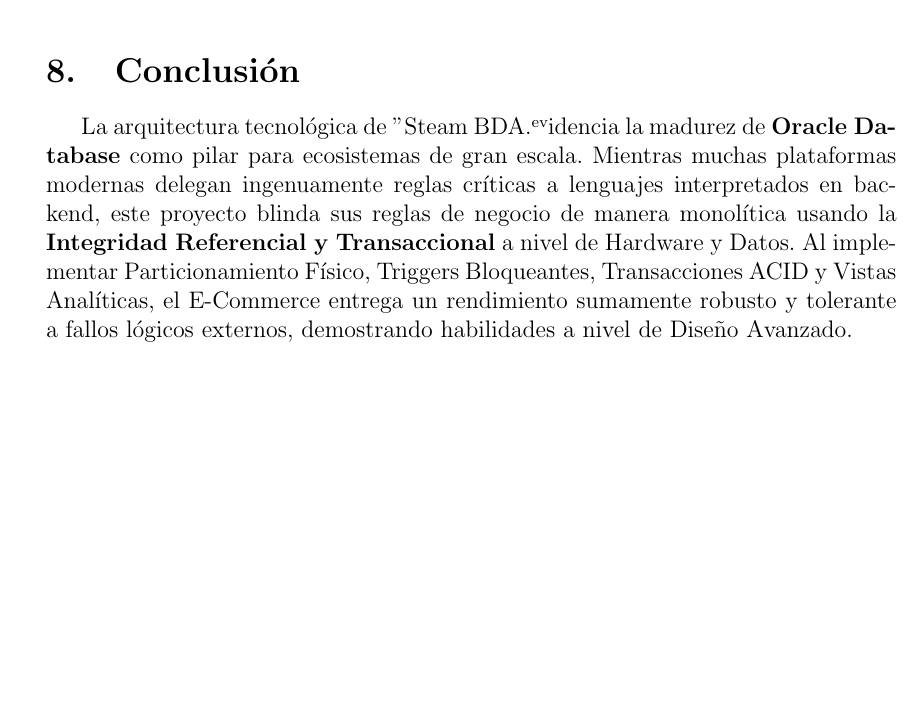
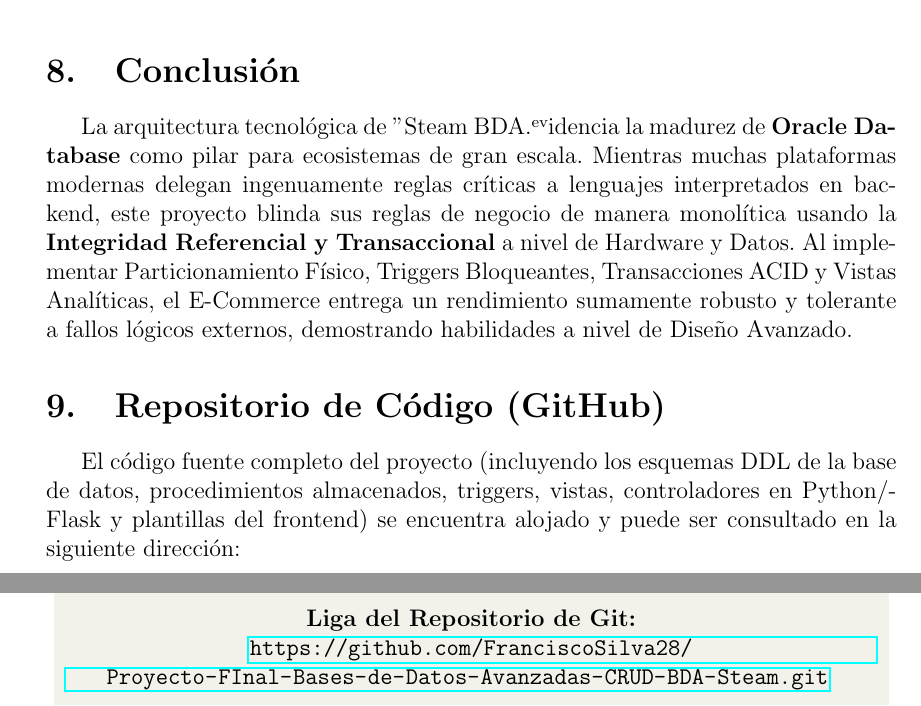
Before and after one commit to FranciscoSilva28/Proyecto-FInal-Bases-de-Datos-Avanzadas-CRUD-BDA-Steam, a LaTeX document (documentacion.tex): part of page 9 of 9 before the commit and two parts of pages 9 and 10 of 10 after it, the two joined at a grey line, cut so that both start at the same text, the shorter picture padded with empty space. Compiled offline with pdfLaTeX.

Commit message:
docs: agregar liga del repositorio de GitHub al documento tex

```diff
--- a/documentacion.tex
+++ b/documentacion.tex
@@ -333,4 +333,18 @@
 \section{Conclusión}
 La arquitectura tecnológica de "Steam BDA" evidencia la madurez de \textbf{Oracle Database} como pilar para ecosistemas de gran escala. Mientras muchas plataformas modernas delegan ingenuamente reglas críticas a lenguajes interpretados en backend, este proyecto blinda sus reglas de negocio de manera monolítica usando la \textbf{Integridad Referencial y Transaccional} a nivel de Hardware y Datos. Al implementar Particionamiento Físico, Triggers Bloqueantes, Transacciones ACID y Vistas Analíticas, el E-Commerce entrega un rendimiento sumamente robusto y tolerante a fallos lógicos externos, demostrando habilidades a nivel de Diseño Avanzado.
 
+\section{Repositorio de Código (GitHub)}
+El código fuente completo del proyecto (incluyendo los esquemas DDL de la base de datos, procedimientos almacenados, triggers, vistas, controladores en Python/Flask y plantillas del frontend) se encuentra alojado y puede ser consultado en la siguiente dirección:
+
+\begin{center}
+    \colorbox{backcolour}{
+        \parbox{0.95\textwidth}{
+            \centering \vspace{0.3cm}
+            \textbf{Liga del Repositorio de Git:} \\
+            \url{https://github.com/FranciscoSilva28/Proyecto-FInal-Bases-de-Datos-Avanzadas-CRUD-BDA-Steam.git}
+            \vspace{0.3cm}
+        }
+    }
+\end{center}
+
 \end{document}
```
